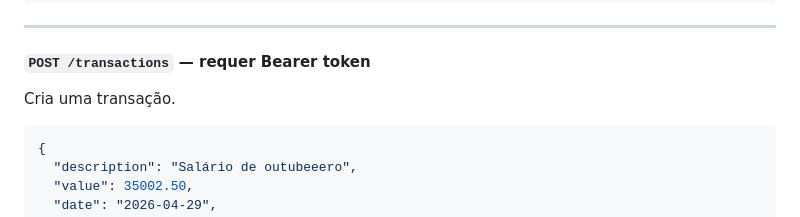
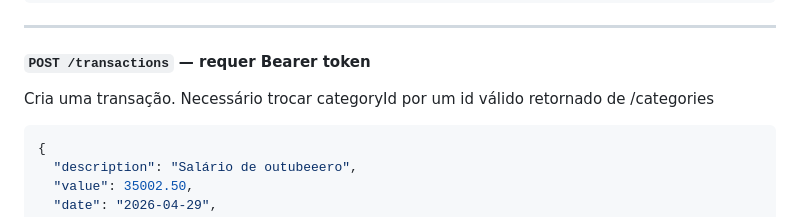
Before and after one commit to gkstaka/IESB-SUL-PDM, a Markdown page: README.md, the part around the change. Rendered like a GitHub page.

Commit message:
Clarify categoryId requirement in transaction creation
Updated transaction creation documentation to specify the need for a valid categoryId.

````diff
--- a/README.md
+++ b/README.md
@@ -318,7 +318,7 @@ Resposta `200`:
 ---
 
 #### `POST /transactions` — requer Bearer token
-Cria uma transação.
+Cria uma transação. Necessário trocar categoryId por um id válido retornado de /categories
 
 ```json
 {
````
